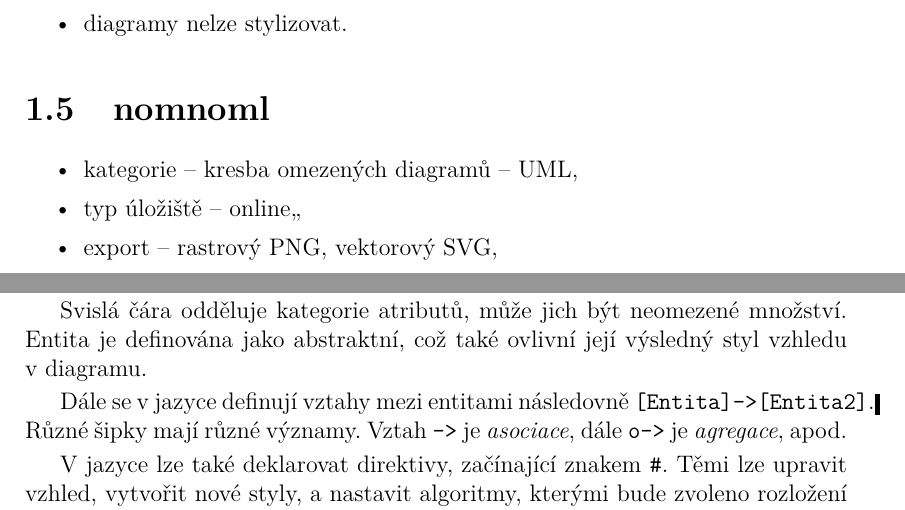
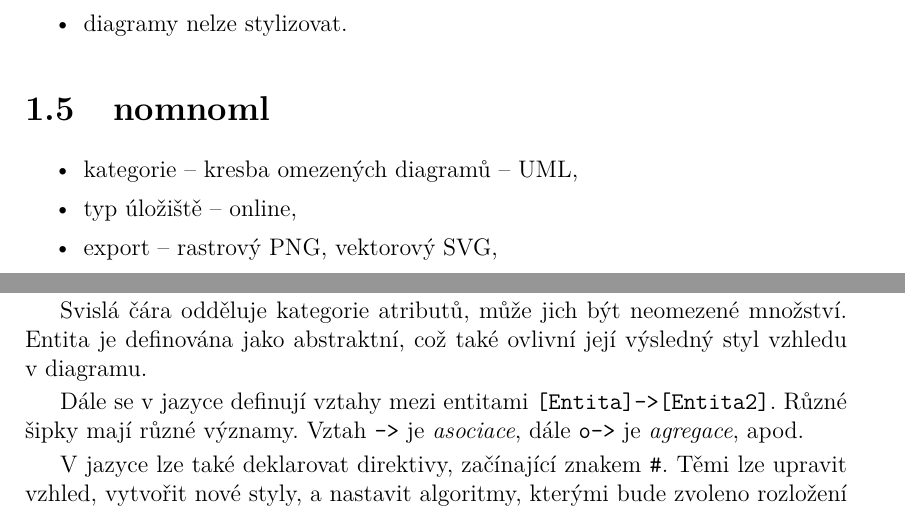
Before and after one commit to sorashi/schemcat, a LaTeX thesis (text/cs/prace.tex, which reads text/cs/kap01.tex): two parts of pages 13 and 14 of 19, joined at a grey line, cut so that both start at the same text. Compiled offline with pdfLaTeX.

Commit message:
Fix small mistakes in chapter 1

```diff
--- a/text/cs/kap01.tex
+++ b/text/cs/kap01.tex
@@ -433,7 +433,7 @@
 Entita je definována jako abstraktní, což také ovlivní její výsledný styl
 vzhledu v~diagramu.
 
-Dále se v~jazyce definují vztahy mezi entitami následovně
+Dále se v~jazyce definují vztahy mezi entitami
 \texttt{[Entita]->[Entita2]}. Různé šipky mají různé významy. Vztah \texttt{->}
 je \emph{asociace}, dále \texttt{o->} je \emph{agregace}, apod.
 
```
Also changed, not shown: text/cs/kap01.tex (2 more changed lines).
